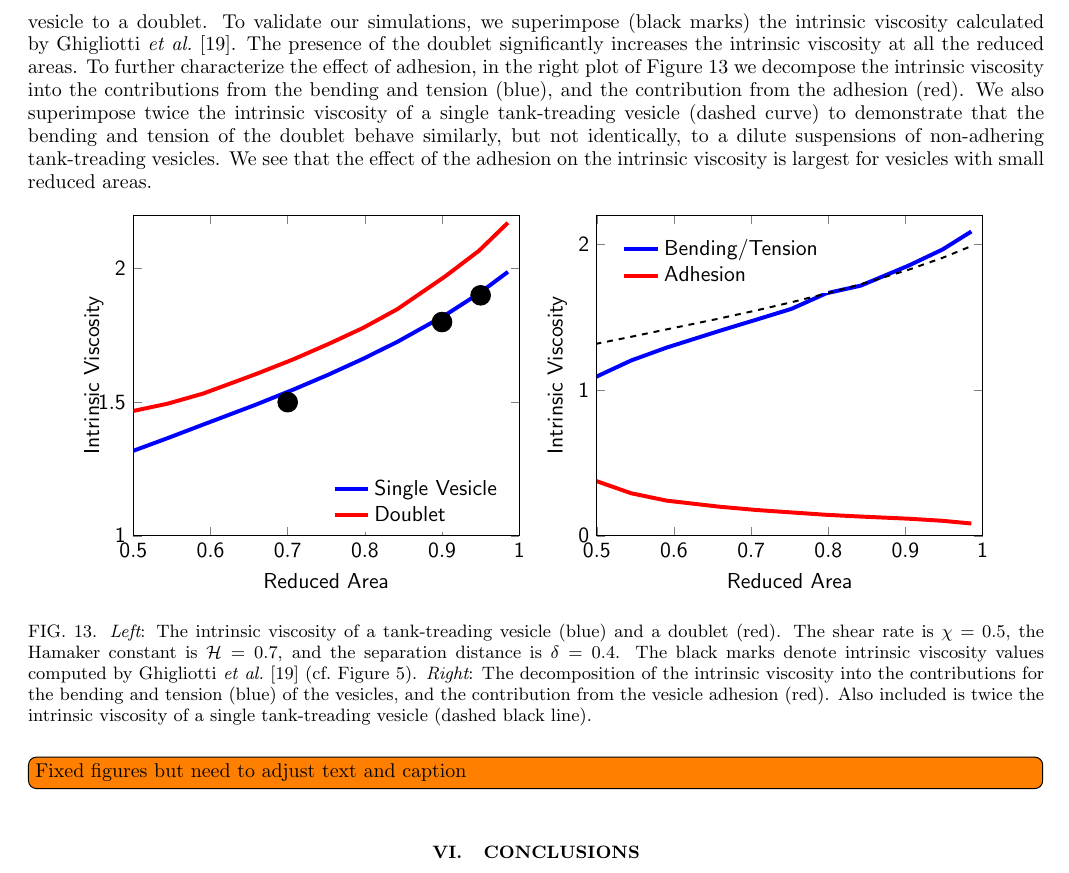
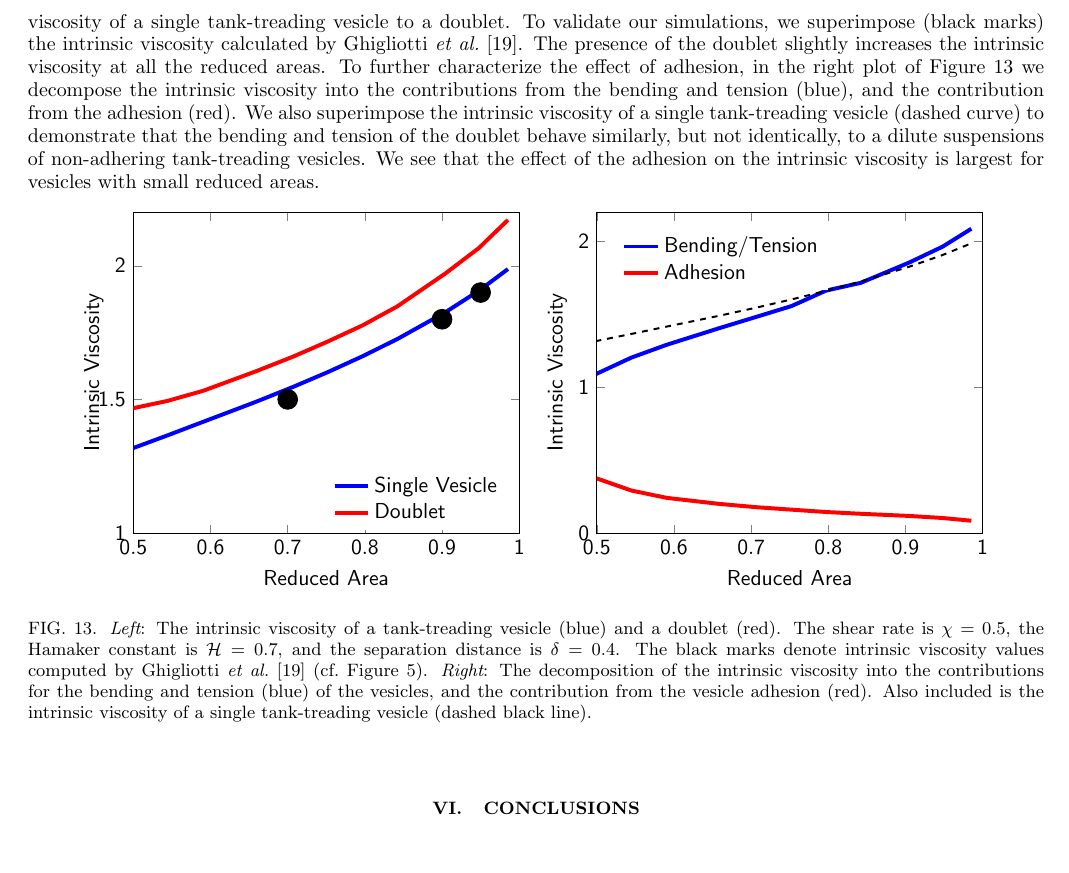
Before and after one commit to quaife/brinkman, a LaTeX paper (vesicle_code/docs/adhesion/adhesion.tex): part of page 13 of 17, cut so that both start at the same text. Compiled offline with pdfLaTeX.

Commit message:
fixed up text in intrinsic viscosity calculation

```diff
--- a/vesicle_code/docs/adhesion/adhesion.tex
+++ b/vesicle_code/docs/adhesion/adhesion.tex
@@ -1201,3 +1197,0 @@ plot of Figure~\ref{fig:shearIntrinsicViscosity}, we compare the
-intrinsic viscosity of a single tank-treading vesicle to a doublet.  To
-validate our simulations, we superimpose (black marks) the intrinsic
-viscosity calculated by Ghigliotti {\em et
@@ -1204,10 +1202,13 @@ viscosity calculated by Ghigliotti {\em et
+viscosity of a single tank-treading vesicle to a doublet.  To validate
+our simulations, we superimpose (black marks) the intrinsic viscosity
+calculated by Ghigliotti {\em et
 al.}~\cite{GhigliottiBibenMisbah2010_JFM}.  The presence of the doublet
-significantly increases the intrinsic viscosity at all the reduced
+slightly increases the intrinsic viscosity at all the reduced
 areas.  To further characterize the effect of adhesion, in the right
 plot of Figure~\ref{fig:shearIntrinsicViscosity} we decompose the
 intrinsic viscosity into the contributions from the bending and tension
 (blue), and the contribution from the adhesion (red).  We also
-superimpose twice the intrinsic viscosity of a single tank-treading
+superimpose the intrinsic viscosity of a single tank-treading
 vesicle (dashed curve) to demonstrate that the bending and tension of
 the doublet behave similarly, but not identically, to a dilute
 suspensions of non-adhering tank-treading vesicles.  We see that the
@@ -1227,11 +1228,9 @@ vesicles with small reduced areas.
   Right}: The decomposition of the intrinsic viscosity into the
   contributions for the bending and tension (blue) of the vesicles, and
   the contribution from the vesicle adhesion (red).  Also included is
-  twice the intrinsic viscosity of a single tank-treading vesicle
-  (dashed black line).}
+  the intrinsic viscosity of a single tank-treading vesicle (dashed
+  black line).}
 \end{figure}
-\todo[inline]{Fixed figures but need to adjust text and caption}
-
 
 
 %%%%%%%%%%%%%%%%%%%%%%%%%%%%%%%%%%%%%%%%%%%%%%%%%%%%%%%%%%%%%%%%%%%%%%%%
```
Also changed, not shown: vesicle_code/docs/adhesion/adhesion.tex (7 more changed lines).
